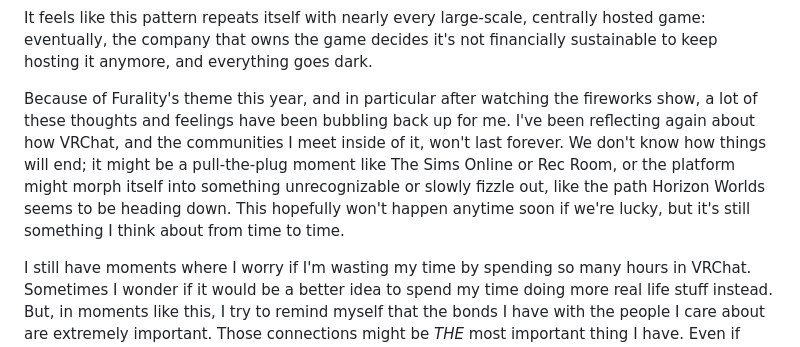
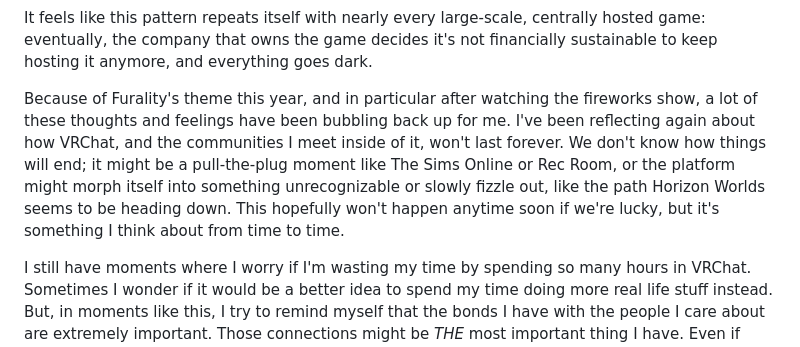
Before and after one commit to icedogdog/frostysite, a Markdown page: _posts/2026-06-09-virtualspaces.md, the part around the change. Drawn GitHub-style.

```diff
--- a/_posts/2026-06-09-virtualspaces.md
+++ b/_posts/2026-06-09-virtualspaces.md
@@ -18,7 +18,7 @@ Looking at the present, in just in the past few months, we've watched a similar
 
 It feels like this pattern repeats itself with nearly every large-scale, centrally hosted game: eventually, the company that owns the game decides it's not financially sustainable to keep hosting it anymore, and everything goes dark.
 
-Because of Furality's theme this year, and in particular after watching the fireworks show, a lot of these thoughts and feelings have been bubbling back up for me. I've been reflecting again about how VRChat, and the communities I meet inside of it, won't last forever. We don't know how things will end; it might be a pull-the-plug moment like The Sims Online or Rec Room, or the platform might morph itself into something unrecognizable or slowly fizzle out, like the path Horizon Worlds seems to be heading down. This hopefully won't happen anytime soon if we're lucky, but it's still something I think about from time to time.
+Because of Furality's theme this year, and in particular after watching the fireworks show, a lot of these thoughts and feelings have been bubbling back up for me. I've been reflecting again about how VRChat, and the communities I meet inside of it, won't last forever. We don't know how things will end; it might be a pull-the-plug moment like The Sims Online or Rec Room, or the platform might morph itself into something unrecognizable or slowly fizzle out, like the path Horizon Worlds seems to be heading down. This hopefully won't happen anytime soon if we're lucky, but it's something I think about from time to time.
 
 I still have moments where I worry if I'm wasting my time by spending so many hours in VRChat. Sometimes I wonder if it would be a better idea to spend my time doing more real life stuff instead. But, in moments like this, I try to remind myself that the bonds I have with the people I care about are extremely important. Those connections might be *THE* most important thing I have. Even if nothing lasts forever, I want to remind myself to cherish the moments I have right now with the people around me.
 
```
